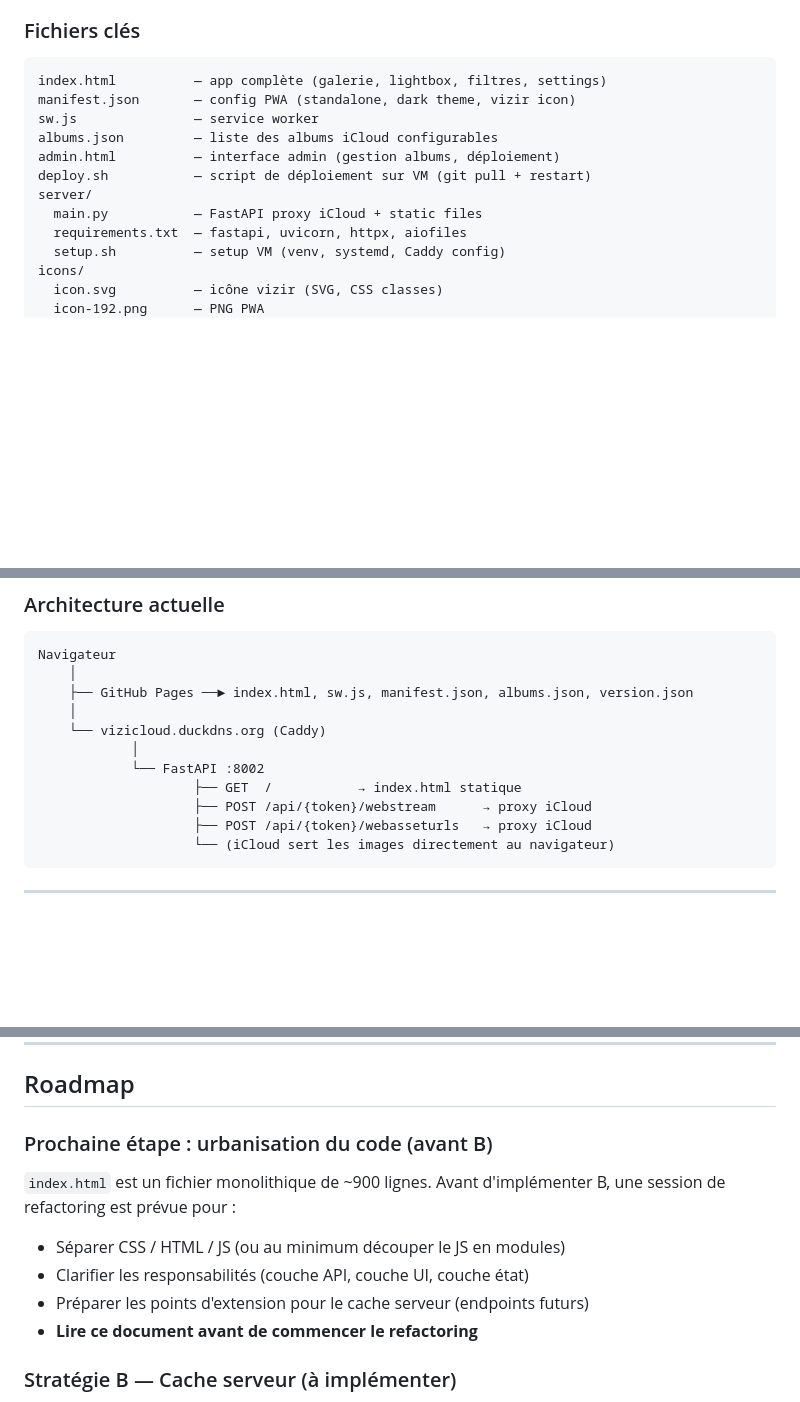
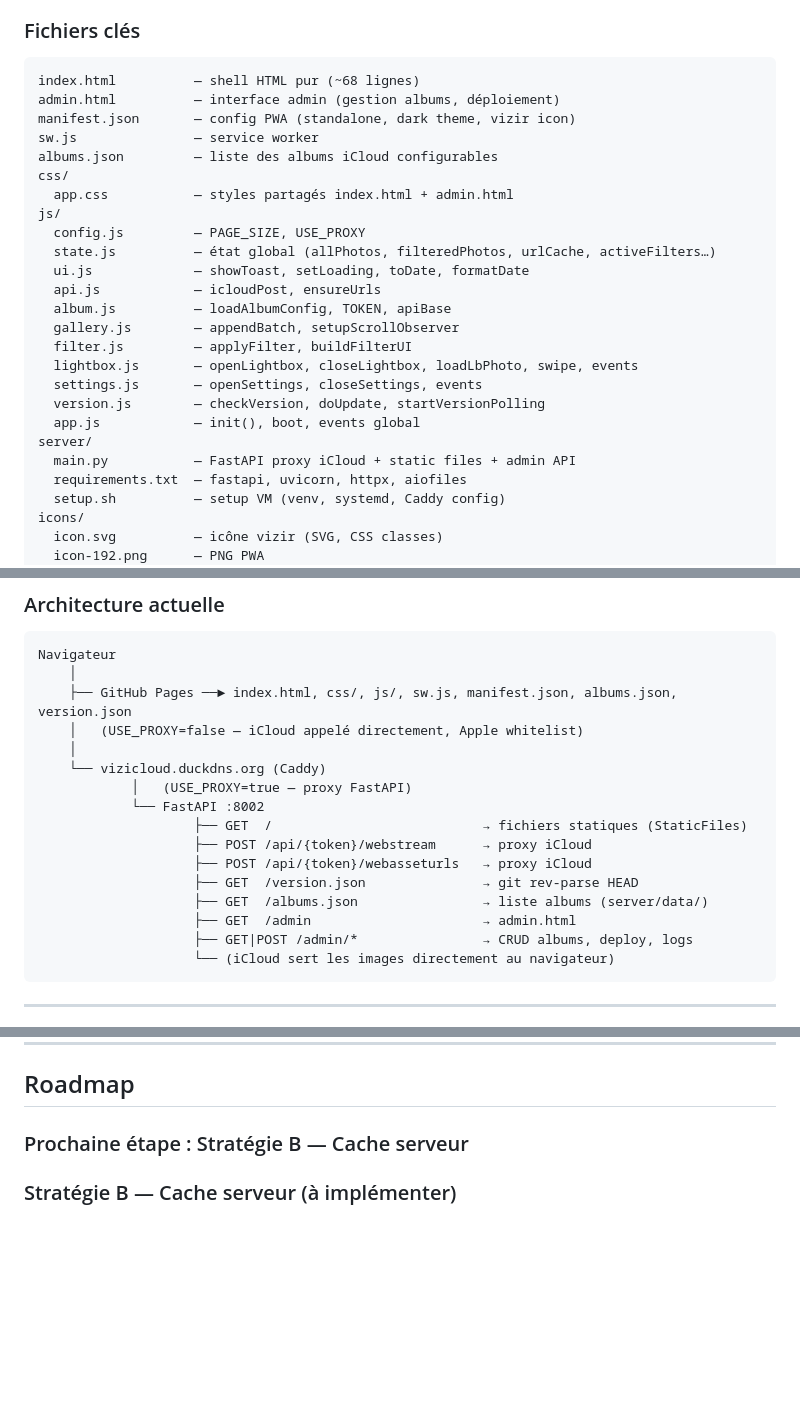
Before and after one commit to JFK-SCIK/ViziCloud, a Markdown page: ViziCloud.md, 3 parts joined by grey strips. Rendered like a GitHub page; blank space fills up the shorter version.

Commit message:
docs: ViziCloud.md — reflet de l'urbanisation ES modules (juin 2026)
Co-Authored-By: Claude Sonnet 4.6 <noreply@anthropic.com>

````diff
--- a/ViziCloud.md
+++ b/ViziCloud.md
@@ -41,14 +41,27 @@ Hébergée sur GitHub Pages, proxifiée par un serveur FastAPI sur GCP.
 
 ### Fichiers clés
 ```
-index.html          — app complète (galerie, lightbox, filtres, settings)
+index.html          — shell HTML pur (~68 lignes)
+admin.html          — interface admin (gestion albums, déploiement)
 manifest.json       — config PWA (standalone, dark theme, vizir icon)
 sw.js               — service worker
 albums.json         — liste des albums iCloud configurables
-admin.html          — interface admin (gestion albums, déploiement)
-deploy.sh           — script de déploiement sur VM (git pull + restart)
+css/
+  app.css           — styles partagés index.html + admin.html
+js/
+  config.js         — PAGE_SIZE, USE_PROXY
+  state.js          — état global (allPhotos, filteredPhotos, urlCache, activeFilters…)
+  ui.js             — showToast, setLoading, toDate, formatDate
+  api.js            — icloudPost, ensureUrls
+  album.js          — loadAlbumConfig, TOKEN, apiBase
+  gallery.js        — appendBatch, setupScrollObserver
+  filter.js         — applyFilter, buildFilterUI
+  lightbox.js       — openLightbox, closeLightbox, loadLbPhoto, swipe, events
+  settings.js       — openSettings, closeSettings, events
+  version.js        — checkVersion, doUpdate, startVersionPolling
+  app.js            — init(), boot, events global
 server/
-  main.py           — FastAPI proxy iCloud + static files
+  main.py           — FastAPI proxy iCloud + static files + admin API
   requirements.txt  — fastapi, uvicorn, httpx, aiofiles
   setup.sh          — setup VM (venv, systemd, Caddy config)
 icons/
@@ -67,14 +80,19 @@ tools/
 ```
 Navigateur
     │
-    ├── GitHub Pages ──► index.html, sw.js, manifest.json, albums.json, version.json
+    ├── GitHub Pages ──► index.html, css/, js/, sw.js, manifest.json, albums.json, version.json
+    │   (USE_PROXY=false — iCloud appelé directement, Apple whitelist)
     │
     └── vizicloud.duckdns.org (Caddy)
-            │
+            │   (USE_PROXY=true — proxy FastAPI)
             └── FastAPI :8002
-                    ├── GET  /           → index.html statique
+                    ├── GET  /                           → fichiers statiques (StaticFiles)
                     ├── POST /api/{token}/webstream      → proxy iCloud
                     ├── POST /api/{token}/webasseturls   → proxy iCloud
+                    ├── GET  /version.json               → git rev-parse HEAD
+                    ├── GET  /albums.json                → liste albums (server/data/)
+                    ├── GET  /admin                      → admin.html
+                    ├── GET|POST /admin/*                → CRUD albums, deploy, logs
                     └── (iCloud sert les images directement au navigateur)
 ```
 
@@ -94,13 +112,7 @@ Navigateur
 
 ## Roadmap
 
-### Prochaine étape : urbanisation du code (avant B)
-`index.html` est un fichier monolithique de ~900 lignes. Avant d'implémenter B,
-une session de refactoring est prévue pour :
-- Séparer CSS / HTML / JS (ou au minimum découper le JS en modules)
-- Clarifier les responsabilités (couche API, couche UI, couche état)
-- Préparer les points d'extension pour le cache serveur (endpoints futurs)
-- **Lire ce document avant de commencer le refactoring**
+### Prochaine étape : Stratégie B — Cache serveur
 
 ### Stratégie B — Cache serveur (à implémenter)
 
````
Also changed, not shown: other parts of ViziCloud.md (+1 -1 lines).
